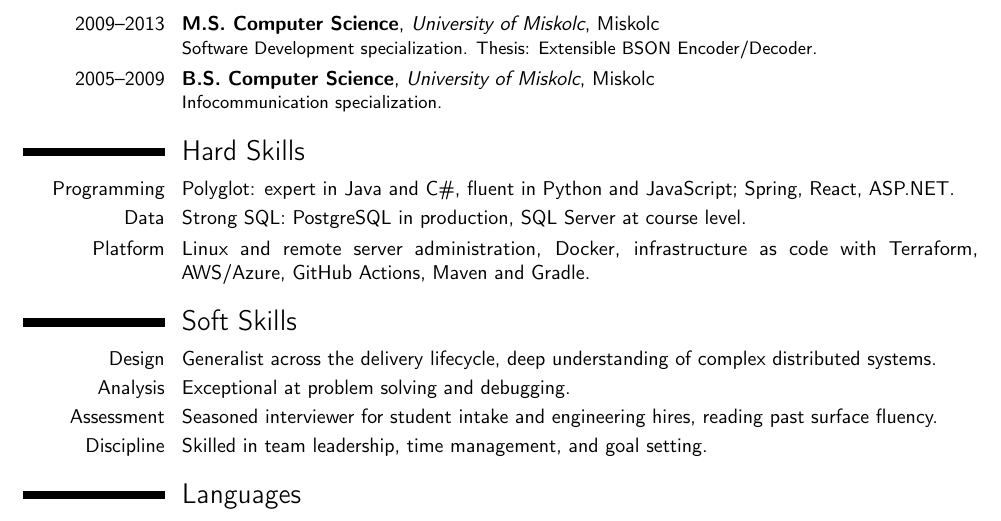
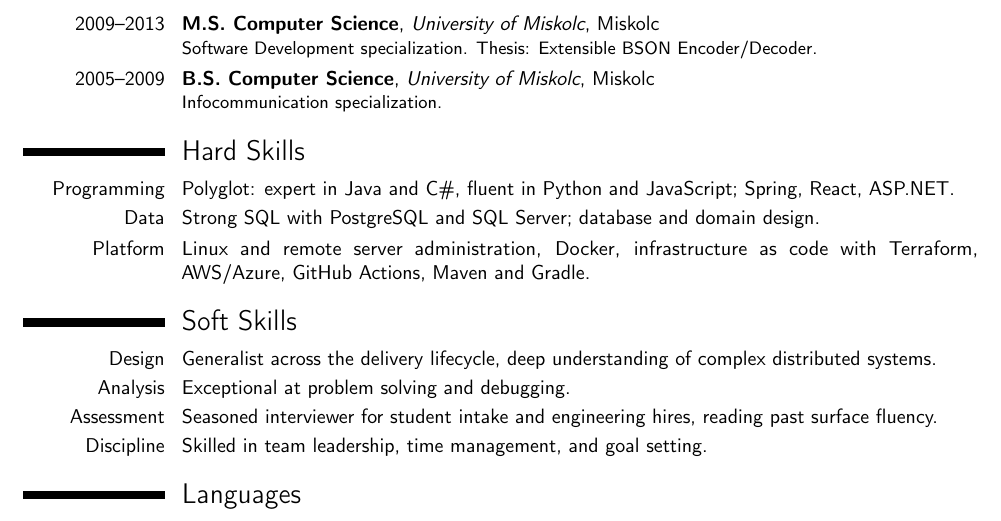
Before and after one commit to kohanyirobert/cv, a LaTeX CV (main.tex): part of the page, cut so that both start at the same text. Compiled offline with pdfLaTeX.

Commit message:
fix: add database and domain design to data skills
Drop the per-engine proficiency hints.

Co-Authored-By: Claude Opus 5 <noreply@anthropic.com>
Claude-Session: https://claude.ai/code/session_01HYrrbD4tMv7PddnixE3GPi

```diff
--- a/main.tex
+++ b/main.tex
@@ -84,7 +84,7 @@
 
 \section{Hard Skills}
 \cvitem{Programming}{Polyglot: expert in Java and C\#, fluent in Python and JavaScript; Spring, React, ASP.NET.}
-\cvitem{Data}{Strong SQL: PostgreSQL in production, SQL Server at course level.}
+\cvitem{Data}{Strong SQL with PostgreSQL and SQL Server; database and domain design.}
 \cvitem{Platform}{Linux and remote server administration, Docker, infrastructure as code with Terraform, AWS/Azure, GitHub Actions, Maven and Gradle.}
 
 \section{Soft Skills}
```
